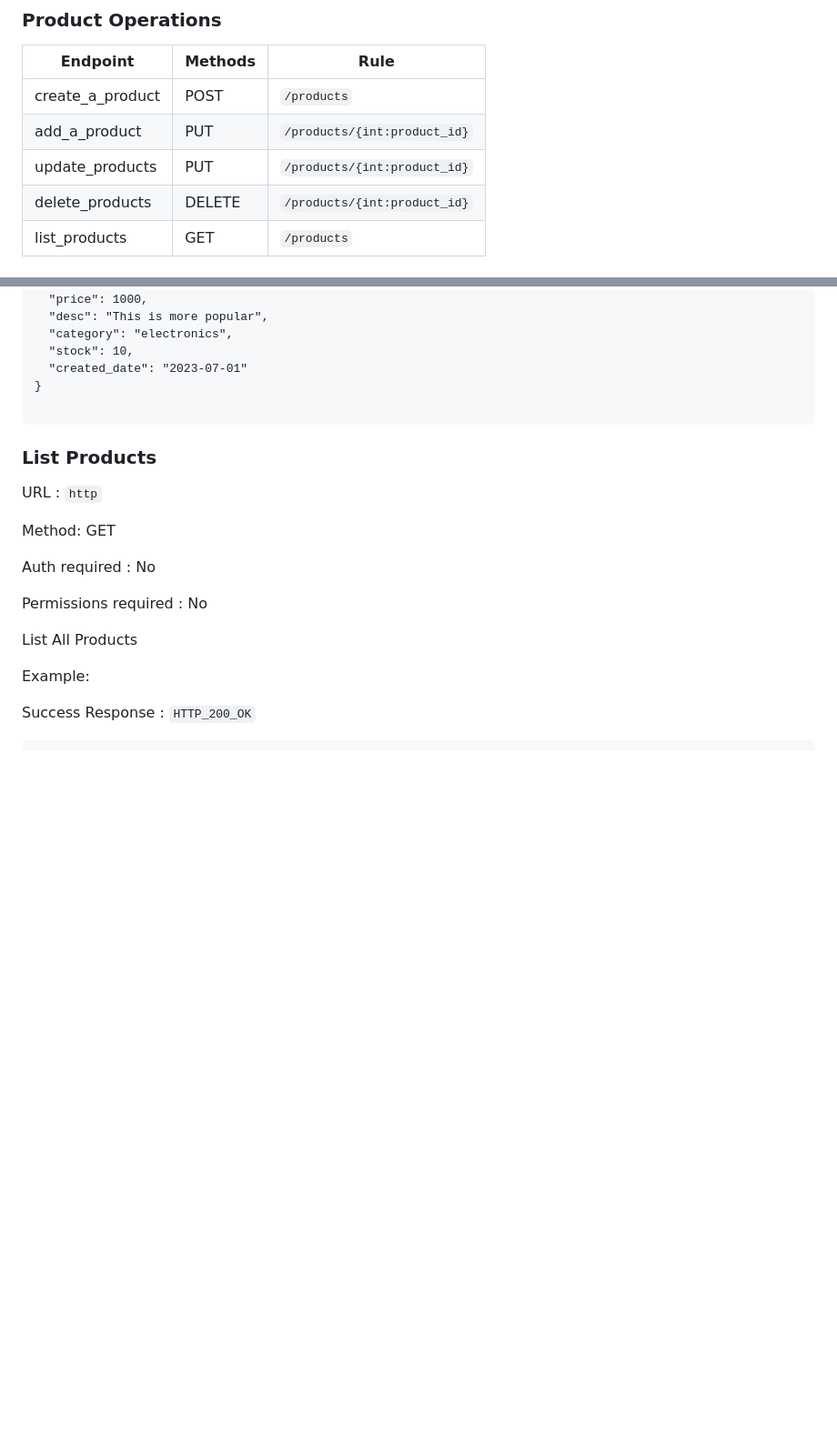
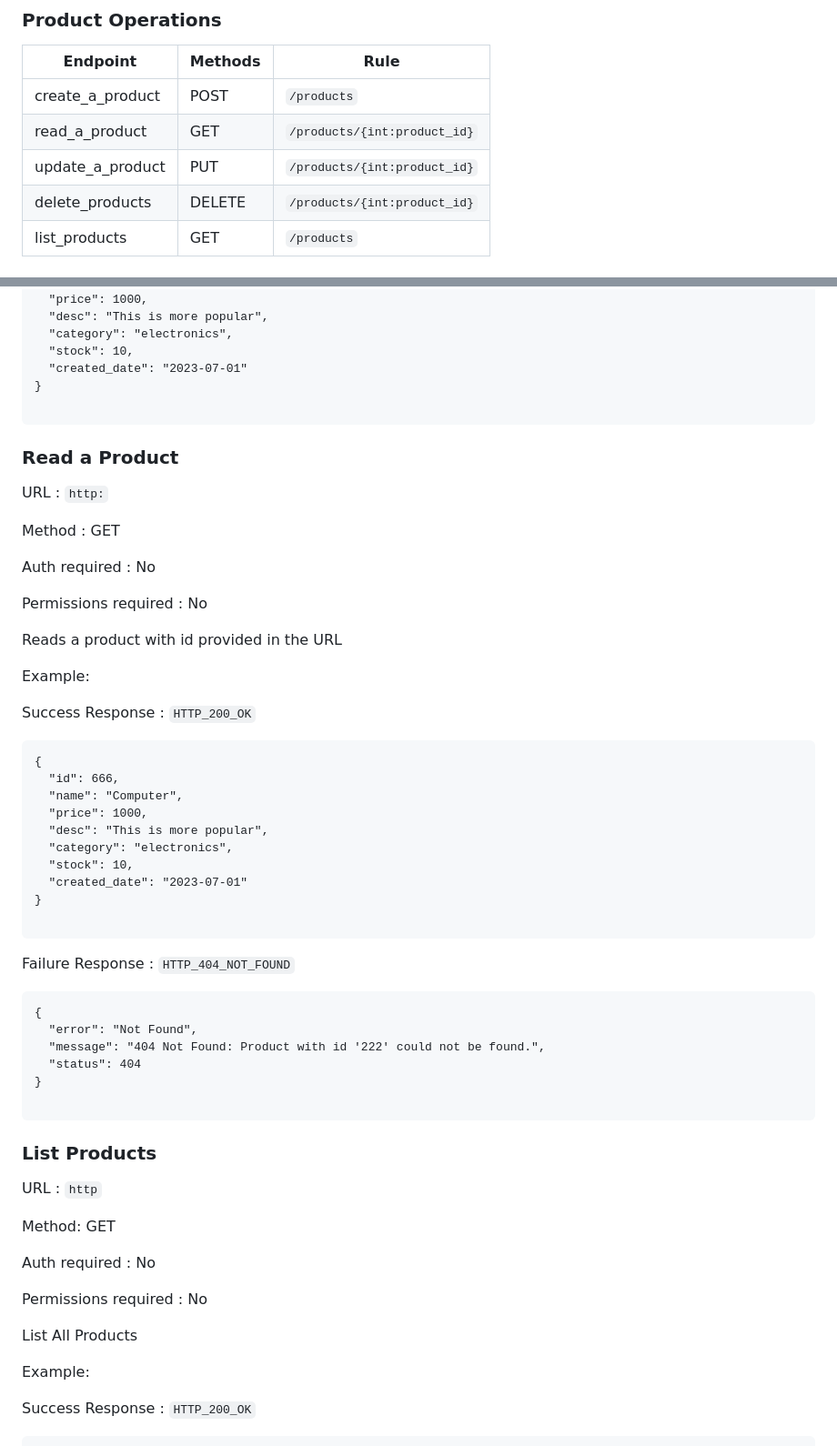
Before and after one commit to CSCI-GA-2820-SU23-001/products, a Markdown page: README.md, 2 parts joined by grey strips. Shown: that part at 91% size. Rendered like a GitHub page; blank space fills up the shorter version.

````diff
--- a/README.md
+++ b/README.md
@@ -33,8 +33,8 @@ These should be copied using a bash shell as follows:
 | Endpoint         | Methods | Rule
 | ---------------  | ------- | --------------------------
 | create_a_product | POST    | ```/products```
-| add_a_product    | PUT     | ```/products/{int:product_id}```
-| update_products  | PUT     | ```/products/{int:product_id}```
+| read_a_product   | GET     | ```/products/{int:product_id}```
+| update_a_product | PUT     | ```/products/{int:product_id}```
 | delete_products  | DELETE  | ```/products/{int:product_id}```
 | list_products    | GET     | ```/products```
 
@@ -80,6 +80,44 @@ Success Response : `HTTP_201_CREATED`
 }
 
 ```
+### Read a Product
+
+URL : `http:`
+
+Method : GET
+
+Auth required : No
+
+Permissions required : No
+
+Reads a product with id provided in the URL
+
+Example:
+
+Success Response : `HTTP_200_OK`
+```
+{
+  "id": 666,
+  "name": "Computer",
+  "price": 1000,
+  "desc": "This is more popular",
+  "category": "electronics",
+  "stock": 10,
+  "created_date": "2023-07-01"
+}
+
+```
+
+Failure Response : `HTTP_404_NOT_FOUND`
+```
+{
+  "error": "Not Found",
+  "message": "404 Not Found: Product with id '222' could not be found.",
+  "status": 404
+}
+
+```
+
 
 ### List Products
 
````
